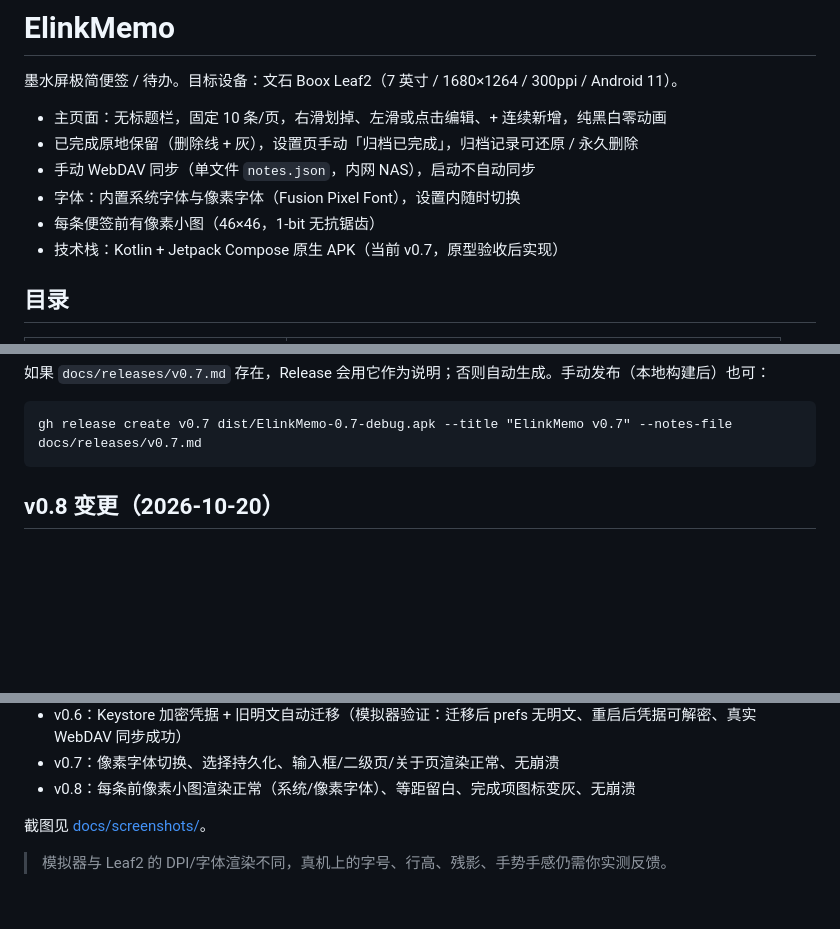
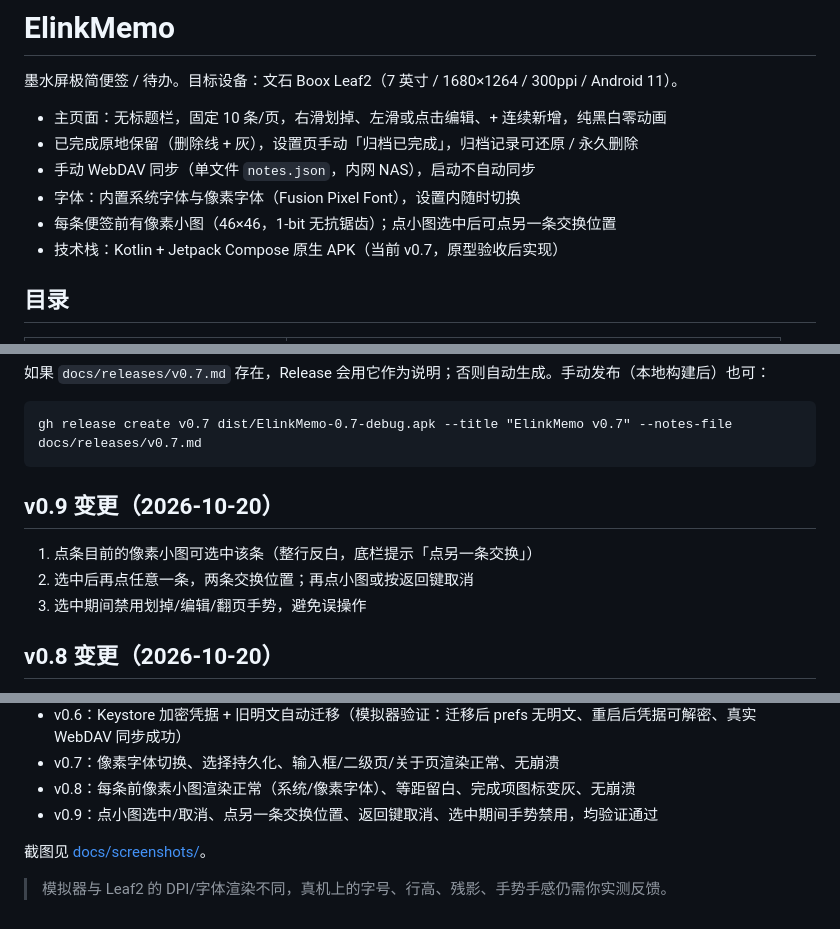
Before and after one commit to yuyao110120/EinkMemo, a Markdown page: README.md, 3 parts joined by grey strips. Rendered like a GitHub page; blank space fills up the shorter version.

Commit message:
feat: 点小图选中、点另一条交换位置（v0.9）

```diff
--- a/README.md
+++ b/README.md
@@ -6,7 +6,7 @@
 - 已完成原地保留（删除线 + 灰），设置页手动「归档已完成」，归档记录可还原 / 永久删除
 - 手动 WebDAV 同步（单文件 `notes.json`，内网 NAS），启动不自动同步
 - 字体：内置系统字体与像素字体（Fusion Pixel Font），设置内随时切换
-- 每条便签前有像素小图（46×46，1-bit 无抗锯齿）
+- 每条便签前有像素小图（46×46，1-bit 无抗锯齿）；点小图选中后可点另一条交换位置
 - 技术栈：Kotlin + Jetpack Compose 原生 APK（当前 v0.7，原型验收后实现）
 
 ## 目录
@@ -57,6 +57,12 @@ Chrome 打开 http://127.0.0.1:4173/ ，Leaf2 浏览器打开 `http://<Mac 局
 
     gh release create v0.7 dist/ElinkMemo-0.7-debug.apk --title "ElinkMemo v0.7" --notes-file docs/releases/v0.7.md
 
+
+## v0.9 变更（2026-10-20）
+
+1. 点条目前的像素小图可选中该条（整行反白，底栏提示「点另一条交换」）
+2. 选中后再点任意一条，两条交换位置；再点小图或按返回键取消
+3. 选中期间禁用划掉/编辑/翻页手势，避免误操作
 
 ## v0.8 变更（2026-10-20）
 
@@ -133,6 +139,7 @@ Chrome 打开 http://127.0.0.1:4173/ ，Leaf2 浏览器打开 `http://<Mac 局
 - v0.6：Keystore 加密凭据 + 旧明文自动迁移（模拟器验证：迁移后 prefs 无明文、重启后凭据可解密、真实 WebDAV 同步成功）
 - v0.7：像素字体切换、选择持久化、输入框/二级页/关于页渲染正常、无崩溃
 - v0.8：每条前像素小图渲染正常（系统/像素字体）、等距留白、完成项图标变灰、无崩溃
+- v0.9：点小图选中/取消、点另一条交换位置、返回键取消、选中期间手势禁用，均验证通过
 
 截图见 [docs/screenshots/](docs/screenshots/)。
 
```
Also changed, not shown: docs/SPEC.md (+1 -0 lines), docs/releases/v0.9.md (added, +25 -0 lines), docs/screenshots/apk-17-swap-select.png (added), docs/screenshots/apk-18-swap-after.png (added), 6 other files.
